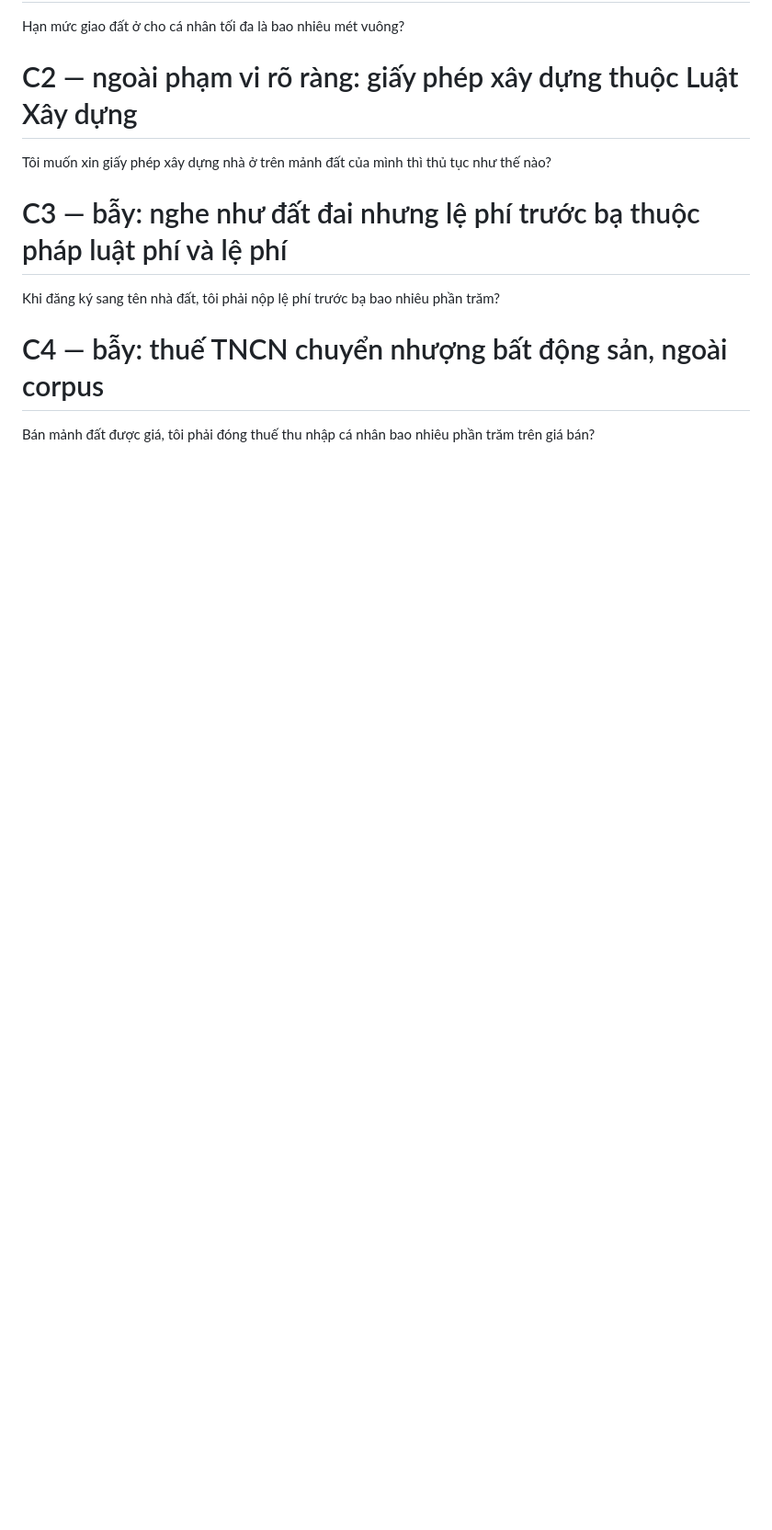
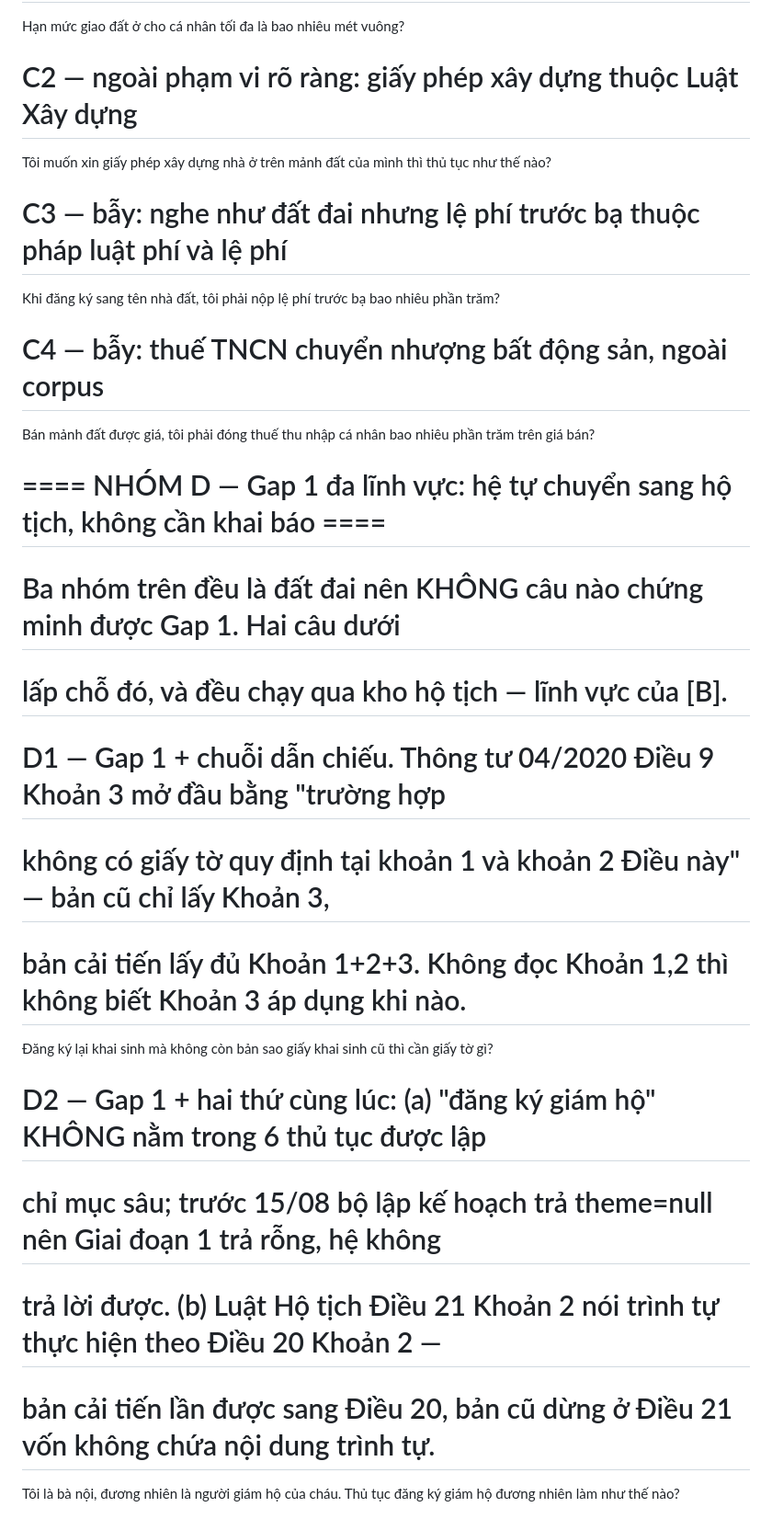
Before and after one commit to tandat-dao/vn-legal-graphrag, a Markdown page: ui/docs/DEMO_QUESTIONS.md, the part around the change. Shown at 92% size. GitHub-like rendering; blank space fills up the shorter version.

Commit message:
demo: thêm NHÓM D — hai câu minh hoạ Gap 1 đa lĩnh vực
Cả 13 câu cũ đều là đất đai nên KHÔNG câu nào chứng minh được Gap 1. Hai câu mới
chạy qua kho hộ tịch, đã kiểm ở cả hai cấu hình:

- D1 đăng ký lại khai sinh: bản cũ lấy TT 04/2020 Đ9 K3, bản cải tiến lấy đủ
  K1+K2+K3 (K3 mở đầu bằng 'không có giấy tờ quy định tại khoản 1 và khoản 2').
- D2 đăng ký giám hộ: thủ tục NGOÀI 6 thủ tục lập chỉ mục sâu -> minh hoạ luôn
  bản vá bộ lập kế hoạch hôm nay; kèm chuỗi Luật Hộ tịch Đ21 K2 -> Đ20 K2 mà
  bản cải tiến lần được còn bản cũ dừng ở Đ21 (điều không chứa nội dung trình tự).

Cache đã hâm 15/15 câu cho CẢ HAI cấu hình; giao diện hiển thị đủ 4 nhóm.

```diff
--- a/ui/docs/DEMO_QUESTIONS.md
+++ b/ui/docs/DEMO_QUESTIONS.md
@@ -32,3 +32,16 @@ Tôi muốn xin giấy phép xây dựng nhà ở trên mảnh đất của mìn
 Khi đăng ký sang tên nhà đất, tôi phải nộp lệ phí trước bạ bao nhiêu phần trăm?
 # C4 — bẫy: thuế TNCN chuyển nhượng bất động sản, ngoài corpus
 Bán mảnh đất được giá, tôi phải đóng thuế thu nhập cá nhân bao nhiêu phần trăm trên giá bán?
+
+# ==== NHÓM D — Gap 1 đa lĩnh vực: hệ tự chuyển sang hộ tịch, không cần khai báo ====
+# Ba nhóm trên đều là đất đai nên KHÔNG câu nào chứng minh được Gap 1. Hai câu dưới
+# lấp chỗ đó, và đều chạy qua kho hộ tịch — lĩnh vực của [B].
+# D1 — Gap 1 + chuỗi dẫn chiếu. Thông tư 04/2020 Điều 9 Khoản 3 mở đầu bằng "trường hợp
+# không có giấy tờ quy định tại khoản 1 và khoản 2 Điều này" — bản cũ chỉ lấy Khoản 3,
+# bản cải tiến lấy đủ Khoản 1+2+3. Không đọc Khoản 1,2 thì không biết Khoản 3 áp dụng khi nào.
+Đăng ký lại khai sinh mà không còn bản sao giấy khai sinh cũ thì cần giấy tờ gì?
+# D2 — Gap 1 + hai thứ cùng lúc: (a) "đăng ký giám hộ" KHÔNG nằm trong 6 thủ tục được lập
+# chỉ mục sâu; trước 15/08 bộ lập kế hoạch trả theme=null nên Giai đoạn 1 trả rỗng, hệ không
+# trả lời được. (b) Luật Hộ tịch Điều 21 Khoản 2 nói trình tự thực hiện theo Điều 20 Khoản 2 —
+# bản cải tiến lần được sang Điều 20, bản cũ dừng ở Điều 21 vốn không chứa nội dung trình tự.
+Tôi là bà nội, đương nhiên là người giám hộ của cháu. Thủ tục đăng ký giám hộ đương nhiên làm như thế nào?
```
